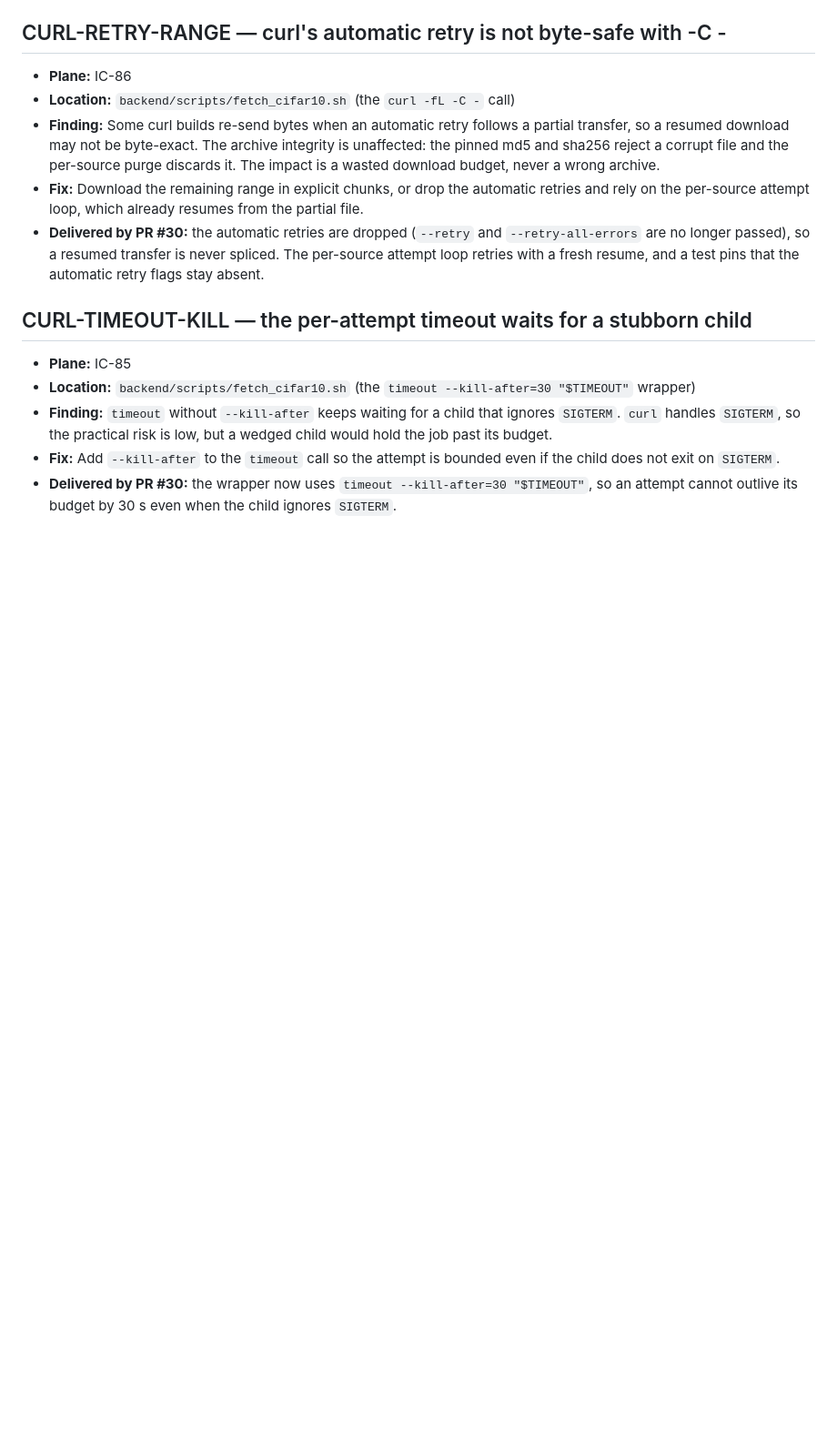
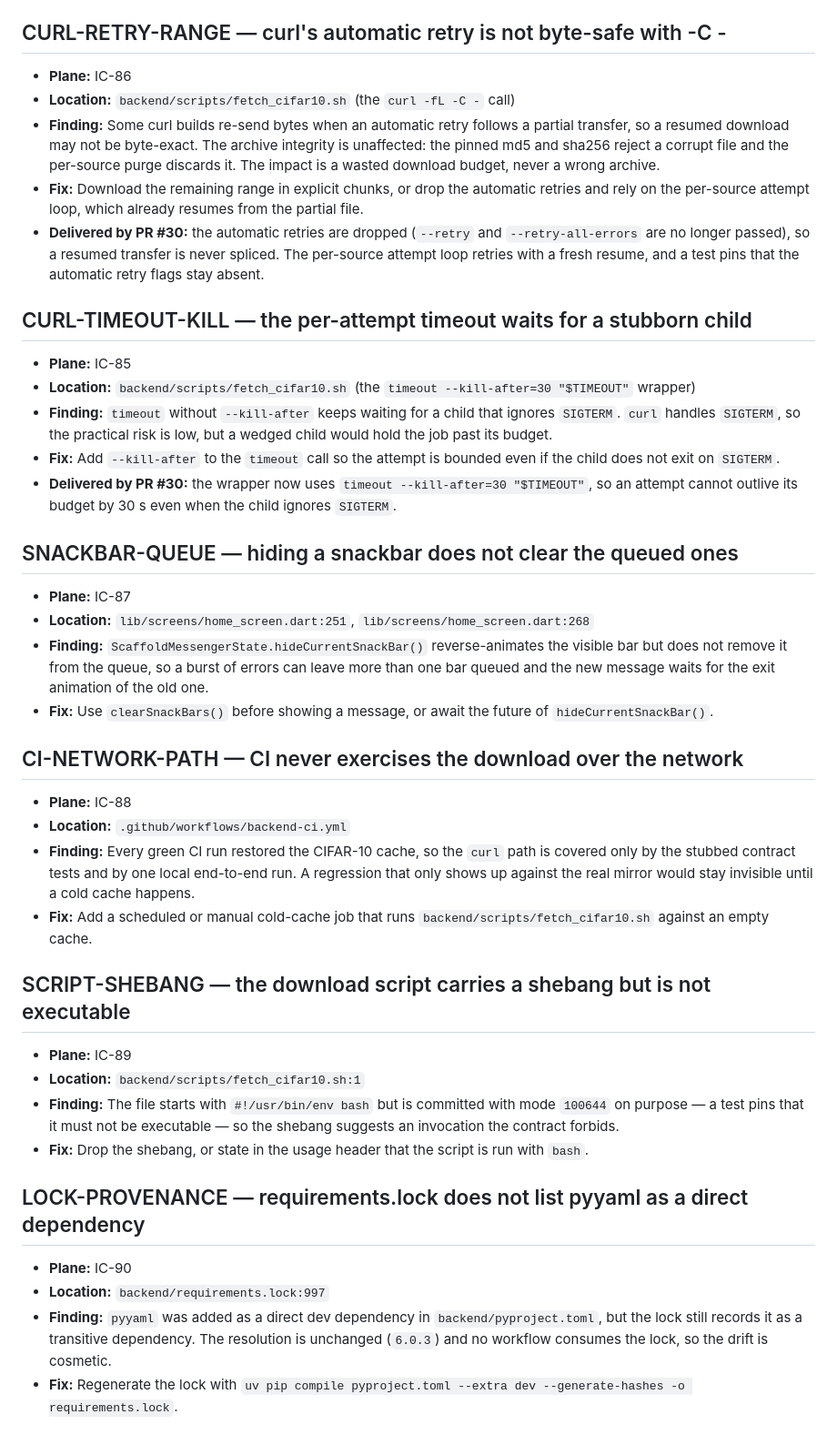
Before and after one commit to OmarAdel10/Image-Classifier, a Markdown page: docs/followups.md, the part around one of its changes. Shown at 91% size. GitHub-like rendering; blank space fills up the shorter version.

```diff
--- a/docs/followups.md
+++ b/docs/followups.md
@@ -288,3 +291,47 @@ matching Plane work item.
 - **Delivered by PR #30:** the wrapper now uses
   `timeout --kill-after=30 "$TIMEOUT"`, so an attempt cannot outlive its
   budget by 30 s even when the child ignores `SIGTERM`.
+
+## SNACKBAR-QUEUE — hiding a snackbar does not clear the queued ones
+
+- **Plane:** IC-87
+- **Location:** `lib/screens/home_screen.dart:251`,
+  `lib/screens/home_screen.dart:268`
+- **Finding:** `ScaffoldMessengerState.hideCurrentSnackBar()` reverse-animates
+  the visible bar but does not remove it from the queue, so a burst of errors
+  can leave more than one bar queued and the new message waits for the exit
+  animation of the old one.
+- **Fix:** Use `clearSnackBars()` before showing a message, or await the future
+  of `hideCurrentSnackBar()`.
+
+## CI-NETWORK-PATH — CI never exercises the download over the network
+
+- **Plane:** IC-88
+- **Location:** `.github/workflows/backend-ci.yml`
+- **Finding:** Every green CI run restored the CIFAR-10 cache, so the `curl`
+  path is covered only by the stubbed contract tests and by one local
+  end-to-end run. A regression that only shows up against the real mirror
+  would stay invisible until a cold cache happens.
+- **Fix:** Add a scheduled or manual cold-cache job that runs
+  `backend/scripts/fetch_cifar10.sh` against an empty cache.
+
+## SCRIPT-SHEBANG — the download script carries a shebang but is not executable
+
+- **Plane:** IC-89
+- **Location:** `backend/scripts/fetch_cifar10.sh:1`
+- **Finding:** The file starts with `#!/usr/bin/env bash` but is committed with
+  mode `100644` on purpose — a test pins that it must not be executable — so
+  the shebang suggests an invocation the contract forbids.
+- **Fix:** Drop the shebang, or state in the usage header that the script is
+  run with `bash`.
+
+## LOCK-PROVENANCE — requirements.lock does not list pyyaml as a direct dependency
+
+- **Plane:** IC-90
+- **Location:** `backend/requirements.lock:997`
+- **Finding:** `pyyaml` was added as a direct dev dependency in
+  `backend/pyproject.toml`, but the lock still records it as a transitive
+  dependency. The resolution is unchanged (`6.0.3`) and no workflow consumes
+  the lock, so the drift is cosmetic.
+- **Fix:** Regenerate the lock with
+  `uv pip compile pyproject.toml --extra dev --generate-hashes -o requirements.lock`.
```
Also changed, not shown: other parts of docs/followups.md (+15 -12 lines).
